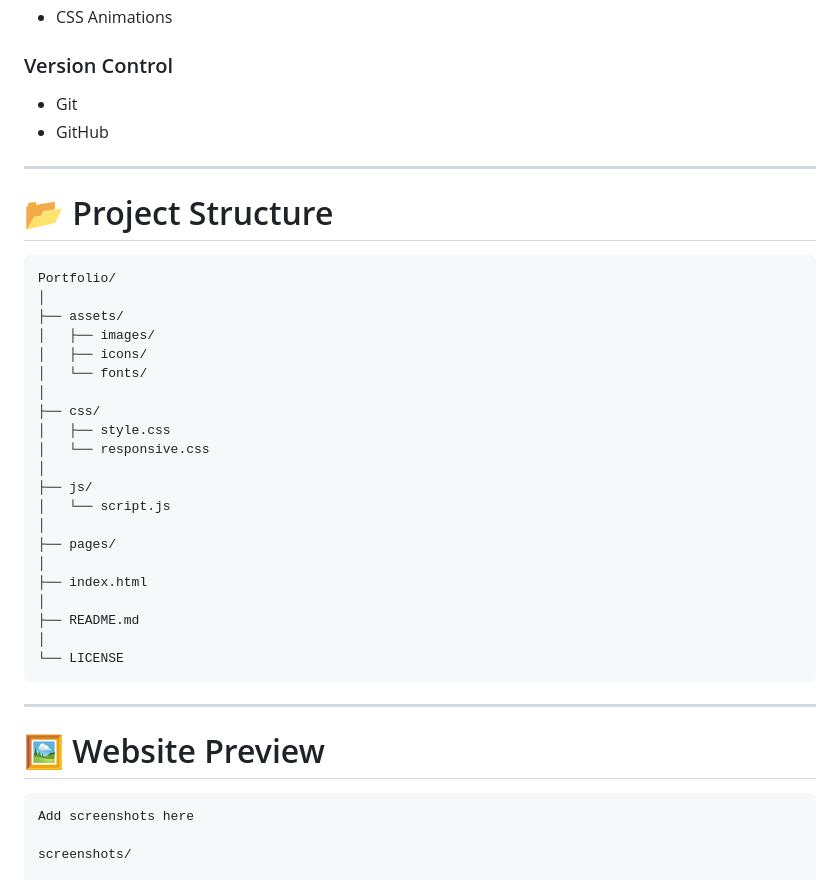
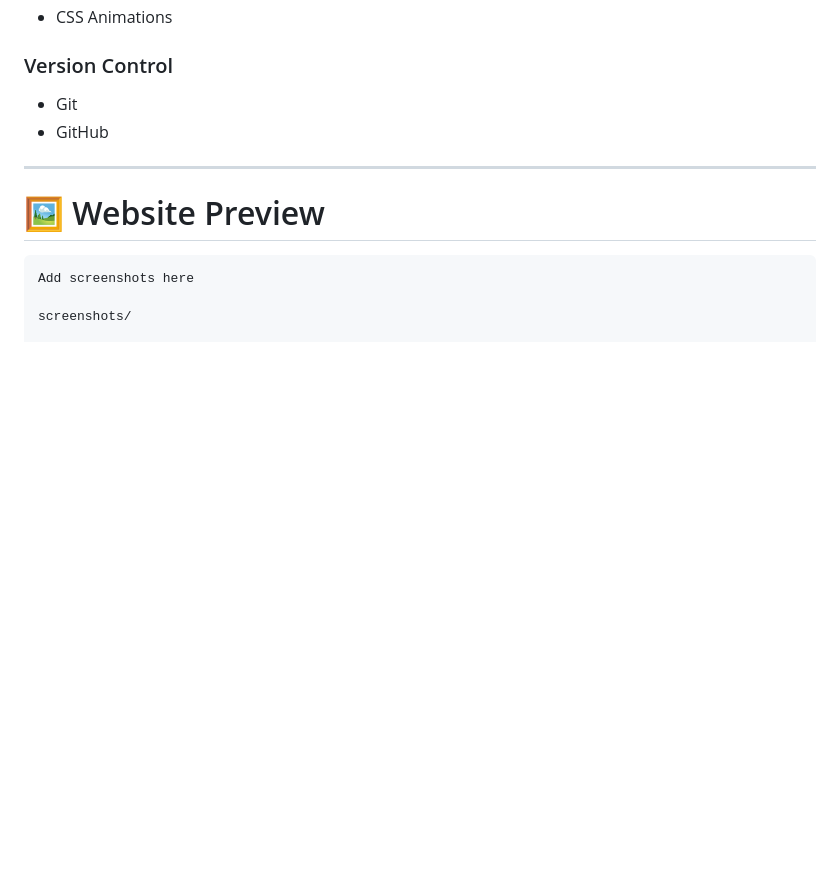
Before and after one commit to malihamza56/Personal-Portfolio, a Markdown page: README.md, the part around one of its changes. GitHub-like rendering; blank space fills up the shorter version.

````diff
--- a/README.md
+++ b/README.md
@@ -123,34 +123,6 @@ The website works perfectly across:
 
 ---
 
-# 📂 Project Structure
-
-```
-Portfolio/
-│
-├── assets/
-│   ├── images/
-│   ├── icons/
-│   └── fonts/
-│
-├── css/
-│   ├── style.css
-│   └── responsive.css
-│
-├── js/
-│   └── script.js
-│
-├── pages/
-│
-├── index.html
-│
-├── README.md
-│
-└── LICENSE
-```
-
----
-
 # 🖼 Website Preview
 
 ```
````
Also changed, not shown: other parts of README.md (+7 -14 lines).
